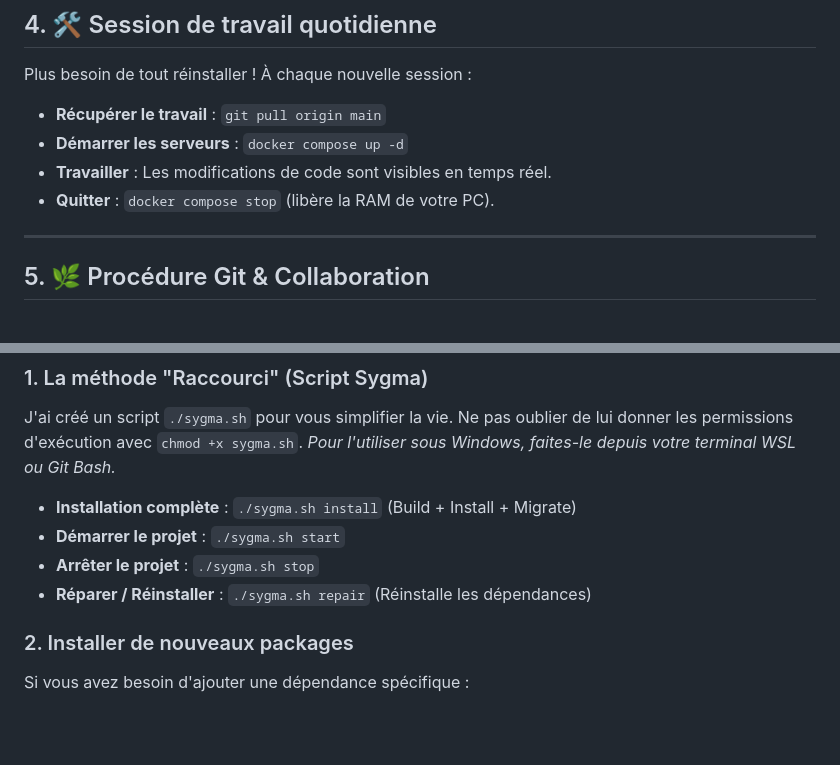
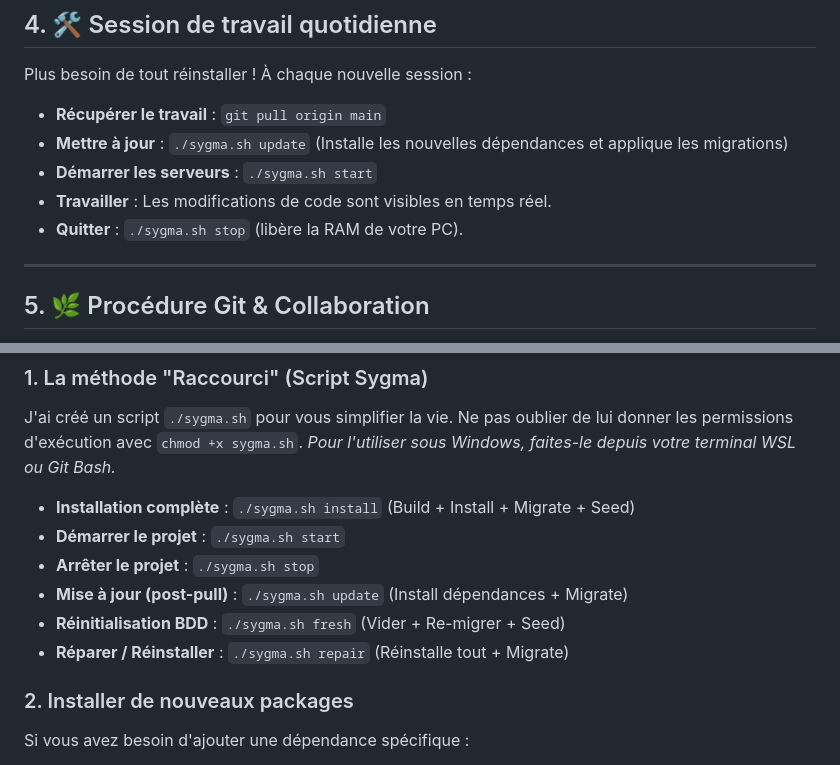
Before and after one commit to hyosua/sygma, a Markdown page: README.md, 2 parts joined by grey strips. GitHub-like rendering; blank space fills up the shorter version.

Commit message:
MAJ du Readme pour inclure les nouvelles commande du script sigma.sh

```diff
--- a/README.md
+++ b/README.md
@@ -95,9 +95,10 @@ docker compose exec backend php artisan migrate --seed
 Plus besoin de tout réinstaller ! À chaque nouvelle session :
 
 - **Récupérer le travail** : `git pull origin main`
-- **Démarrer les serveurs** : `docker compose up -d`
+- **Mettre à jour** : `./sygma.sh update` (Installe les nouvelles dépendances et applique les migrations)
+- **Démarrer les serveurs** : `./sygma.sh start`
 - **Travailler** : Les modifications de code sont visibles en temps réel.
-- **Quitter** : `docker compose stop` (libère la RAM de votre PC).
+- **Quitter** : `./sygma.sh stop` (libère la RAM de votre PC).
 
 ---
 
@@ -146,10 +147,12 @@ J'ai créé un script `./sygma.sh` pour vous simplifier la vie.
 Ne pas oublier de lui donner les permissions d'exécution avec `chmod +x sygma.sh`.
 *Pour l'utiliser sous Windows, faites-le depuis votre terminal WSL ou Git Bash.*
 
-* **Installation complète** : `./sygma.sh install` (Build + Install + Migrate)
+* **Installation complète** : `./sygma.sh install` (Build + Install + Migrate + Seed)
 * **Démarrer le projet** : `./sygma.sh start`
 * **Arrêter le projet** : `./sygma.sh stop`
-* **Réparer / Réinstaller** : `./sygma.sh repair` (Réinstalle les dépendances)
+* **Mise à jour (post-pull)** : `./sygma.sh update` (Install dépendances + Migrate)
+* **Réinitialisation BDD** : `./sygma.sh fresh` (Vider + Re-migrer + Seed)
+* **Réparer / Réinstaller** : `./sygma.sh repair` (Réinstalle tout + Migrate)
 
 ### 2. Installer de nouveaux packages
 Si vous avez besoin d'ajouter une dépendance spécifique :
```
